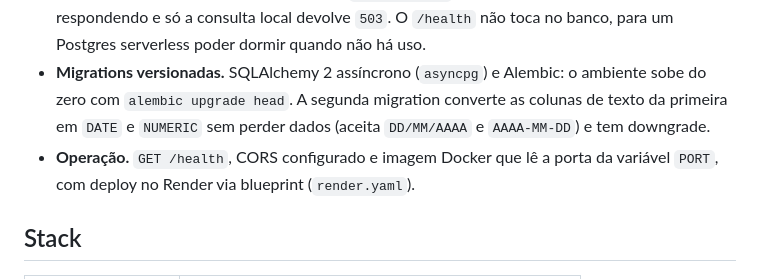
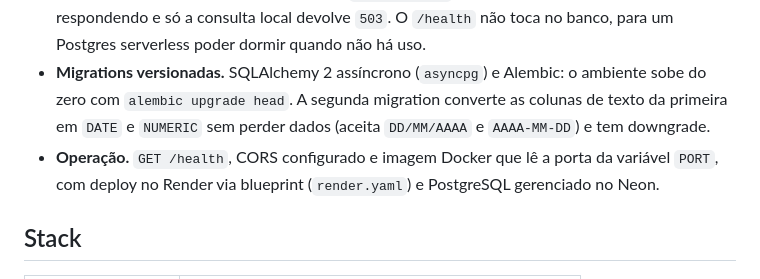
Before and after one commit to ClaudineiAlves/transparenciabr-api, a Markdown page: README.md, the part around the change. Drawn GitHub-style.

Commit message:
docs: cita o Neon como banco de produção no README

```diff
--- a/README.md
+++ b/README.md
@@ -17,7 +17,7 @@ API REST assíncrona que expõe quatro datasets do [Portal da Transparência da
 - **Ingestão com consulta local.** Cada página vinda do Portal passa pelos schemas Pydantic, é normalizada — datas em `DATE`, valores em `NUMERIC(16, 2)`, inclusive o texto `"1.234,56"` dos cartões — e gravada em background com upsert por `id`. Repetir uma consulta atualiza o registro em vez de duplicar, e a resposta não espera o banco. As rotas `/v1/{recurso}/armazenados` filtram o que já foi gravado por órgão, período e faixa de valor.
 - **Falha isolada.** Se o PostgreSQL cair, ou se `DATABASE_URL` não existir, as rotas do Portal continuam respondendo e só a consulta local devolve `503`. O `/health` não toca no banco, para um Postgres serverless poder dormir quando não há uso.
 - **Migrations versionadas.** SQLAlchemy 2 assíncrono (`asyncpg`) e Alembic: o ambiente sobe do zero com `alembic upgrade head`. A segunda migration converte as colunas de texto da primeira em `DATE` e `NUMERIC` sem perder dados (aceita `DD/MM/AAAA` e `AAAA-MM-DD`) e tem downgrade.
-- **Operação.** `GET /health`, CORS configurado e imagem Docker que lê a porta da variável `PORT`, com deploy no Render via blueprint (`render.yaml`).
+- **Operação.** `GET /health`, CORS configurado e imagem Docker que lê a porta da variável `PORT`, com deploy no Render via blueprint (`render.yaml`) e PostgreSQL gerenciado no Neon.
 
 ## Stack
 
```
